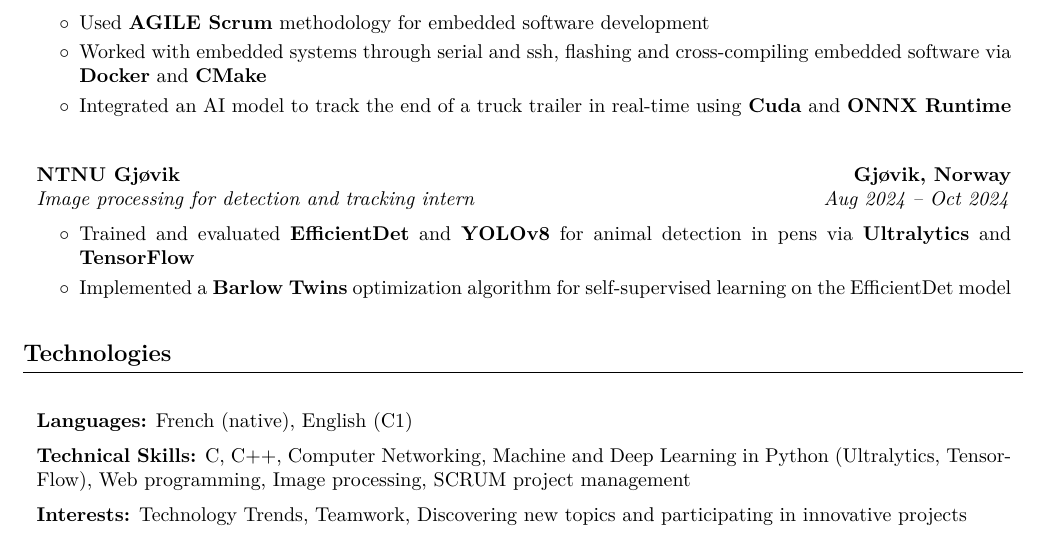
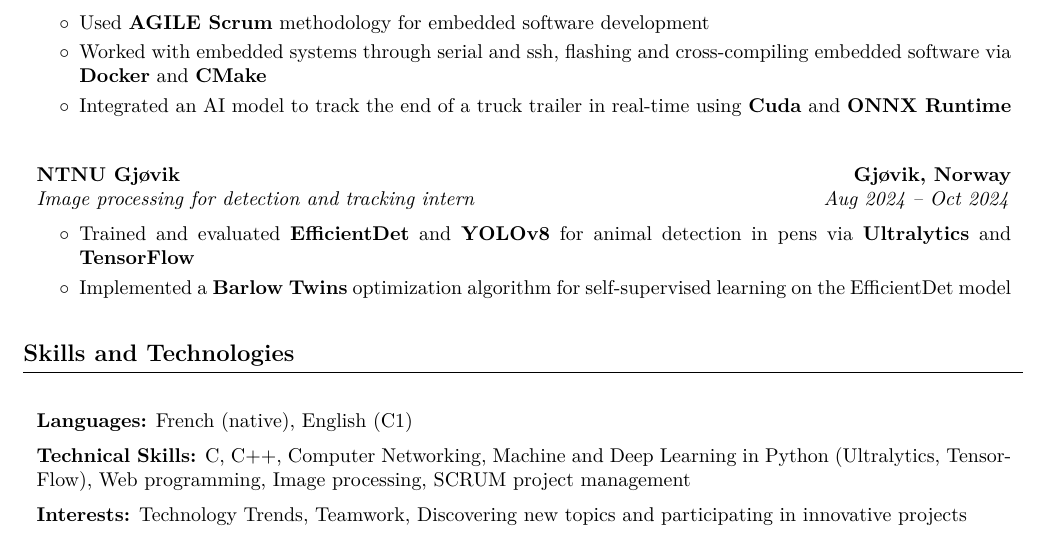
Before and after one commit to antoinedenovembre/resume, a LaTeX CV (no_image/cv.tex): part of the page, cut so that both start at the same text. Compiled offline with pdfLaTeX.

Commit message:
Change last section title

```diff
--- a/no_image/cv.tex
+++ b/no_image/cv.tex
@@ -290,7 +290,7 @@
 % =============================== SKILLS ===============================
 % ======================================================================
 
-    \section{Technologies}
+    \section{Skills and Technologies}
         \begin{onecolentry}
             \textbf{Languages:} French (native), English (C1)
         \end{onecolentry}
```
Also changed, not shown: with_image/cv.tex (+1 -1 lines), no_image/cv.pdf, with_image/cv.pdf.
